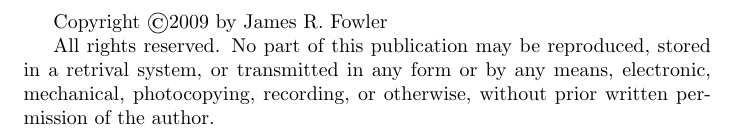
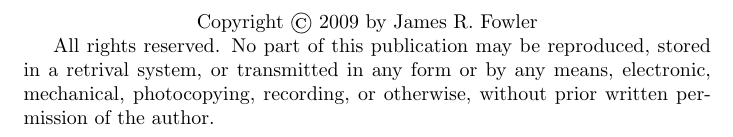
Before and after one commit to JimFowler/books, a LaTeX document (Books20/Docs/DatabaseDesign/DatabaseDesign.tex, which reads Books20/Tools/TeX/books20.sty): part of page 2 of 7, cut so that both start at the same text. Compiled offline with pdfLaTeX.

Commit message:
Added \ProjectCopyright command in books20.sty
tested in test_sty.tex and DatabaseDesign.tex

 On branch master

 Changes to be committed:
	modified:   Books20/Docs/DatabaseDesign/DatabaseDesign.tex
	modified:   Books20/Tools/TeX/books20.sty
	modified:   Books20/Tools/TeX/test_sty.tex

```diff
--- a/Books20/Docs/DatabaseDesign/DatabaseDesign.tex
+++ b/Books20/Docs/DatabaseDesign/DatabaseDesign.tex
@@ -30,13 +30,7 @@
 \vfil\eject
 
 \vspace*{5 in}
-Copyright \copyright 2009 by James R. Fowler
-
-All rights reserved. No part of this publication may be
-reproduced, stored in a retrival system, or transmitted
-in any form or by any means, electronic, mechanical,
-photocopying, recording, or otherwise, without prior written
-permission of the author.
+\ProjectCopyright{2009}
 
 \vfil\eject
 
--- a/Books20/Tools/TeX/books20.sty
+++ b/Books20/Tools/TeX/books20.sty
@@ -31,6 +31,7 @@
 \RequirePackage{hyperref}
 \RequirePackage{longtable}
 \RequirePackage{import}
+\RequirePackage[absolute]{textpos}
 \RequirePackage[
   backend=biber,
   style=numeric,
@@ -71,6 +72,19 @@
 % Print a book title
 \newcommand{\bt}[1]{{\it #1}}
 
+
+% My copyright notice for book for any printed documents
+\newcommand{\ProjectCopyright}[1]{
+  \centerline{Copyright \copyright\ #1 by James R. Fowler}
+
+  All rights reserved. No part of this publication may be
+  reproduced, stored in a retrival system, or transmitted in any
+  form or by any means, electronic, mechanical, photocopying,
+  recording, or otherwise, without prior written permission of the
+  author.
+}
+
+
 %%
 %% End of books20.sty
 %%
```
Also changed, not shown: Books20/Tools/TeX/test_sty.tex (+13 -3 lines).
